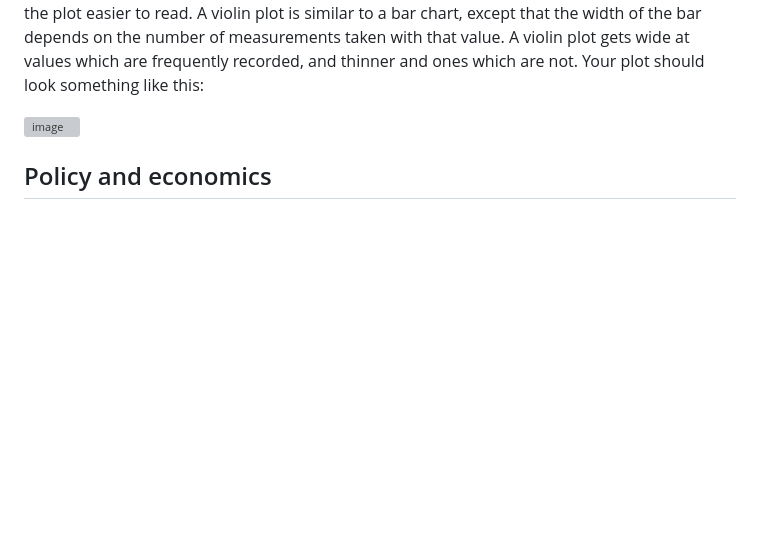
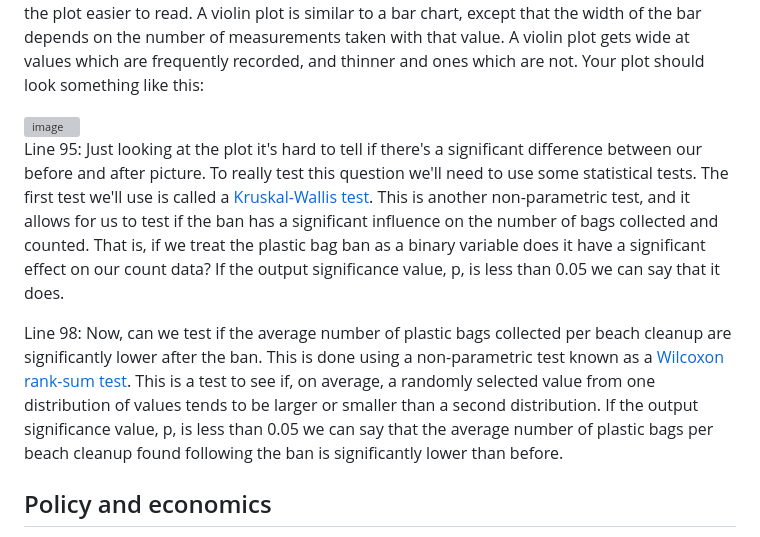
Before and after one commit to levisimons/WLAC, a Markdown page: Case_studies/Heal_the_bay/README.md, the part around one of its changes. Rendered like a GitHub page; blank space fills up the shorter version; grey boxes are pictures that could not be loaded.

```diff
--- a/Case_studies/Heal_the_bay/README.md
+++ b/Case_studies/Heal_the_bay/README.md
@@ -67,4 +67,7 @@ Lines 88 - 91: Here we'll plot the average counts of plastic bags collected per
 
+Line 95: Just looking at the plot it's hard to tell if there's a significant difference between our before and after picture. To really test this question we'll need to use some statistical tests. The first test we'll use is called a [Kruskal-Wallis test](https://en.wikipedia.org/wiki/Kruskal%E2%80%93Wallis_test). This is another non-parametric test, and it allows for us to test if the ban has a significant influence on the number of bags collected and counted. That is, if we treat the plastic bag ban as a binary variable does it have a significant effect on our count data? If the output significance value, p, is less than 0.05 we can say that it does.
+
+Line 98: Now, can we test if the average number of plastic bags collected per beach cleanup are significantly lower after the ban. This is done using a non-parametric test known as a [Wilcoxon rank-sum test](https://en.wikipedia.org/wiki/Mann%E2%80%93Whitney_U_test). This is a test to see if, on average, a randomly selected value from one distribution of values tends to be larger or smaller than a second distribution. If the output significance value, p, is less than 0.05 we can say that the average number of plastic bags per beach cleanup found following the ban is significantly lower than before.
 
 ## Policy and economics
 
```
Also changed, not shown: other parts of Case_studies/Heal_the_bay/README.md (+1 -1 lines).
